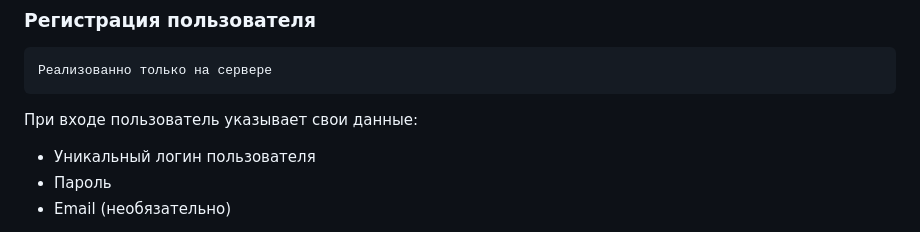
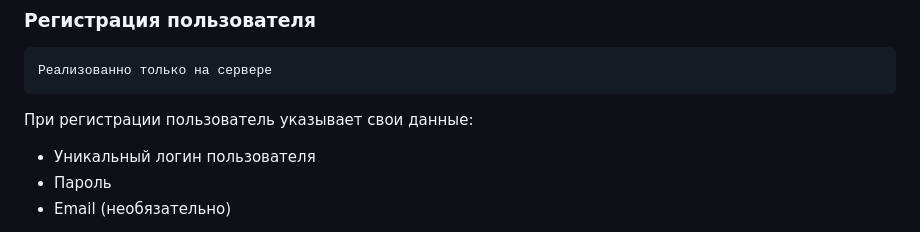
Before and after one commit to MrDoctorASAP/e2ee, a Markdown page: doc/README.MD, the part around the change. Drawn GitHub-style.

````diff
--- a/doc/README.MD
+++ b/doc/README.MD
@@ -9,7 +9,7 @@
 Реализованно только на сервере
 ```
 
-При входе пользователь указывает свои данные:
+При регистрации пользователь указывает свои данные:
 * Уникальный логин пользователя
 * Пароль
 * Email (необязательно)
````
